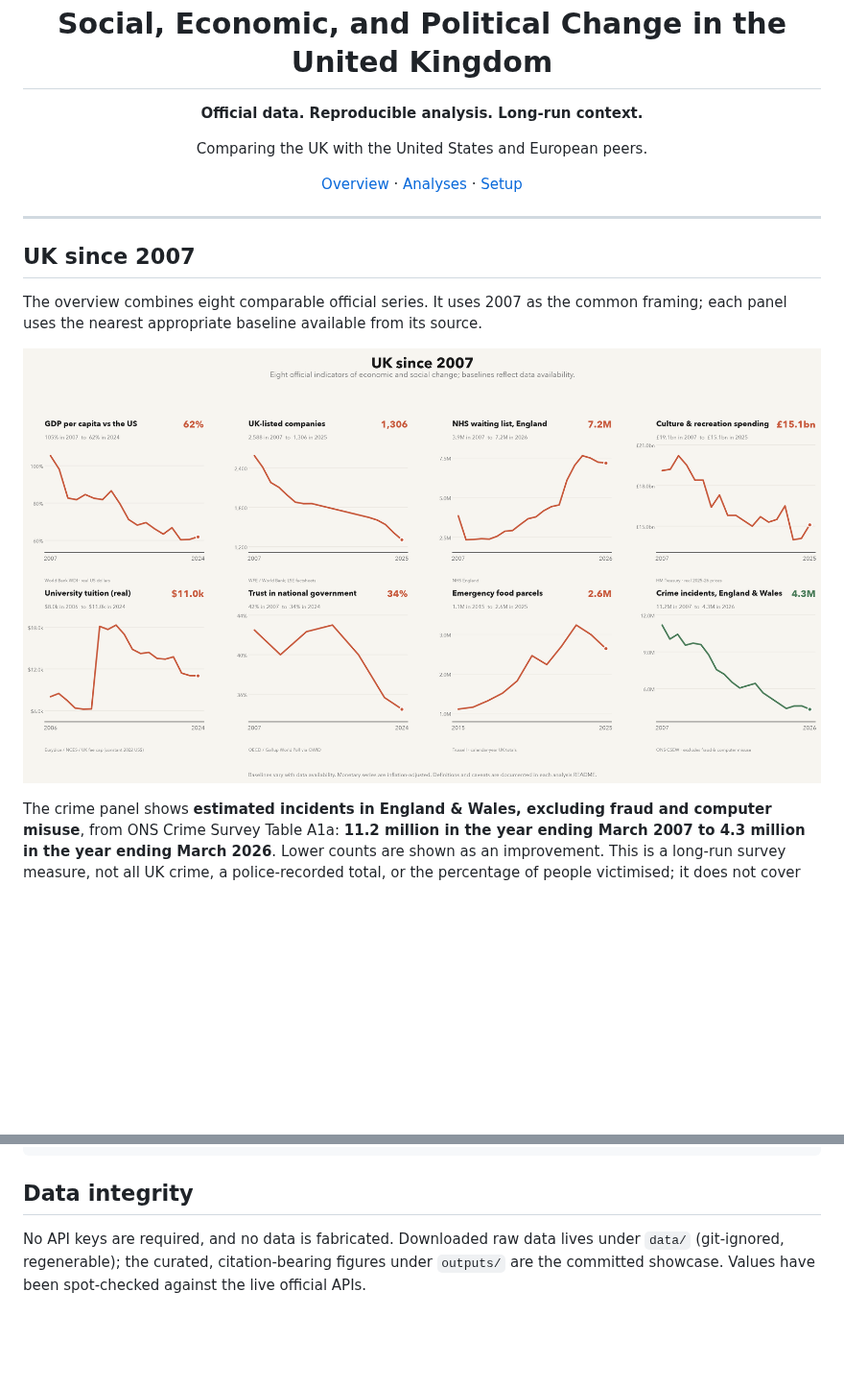
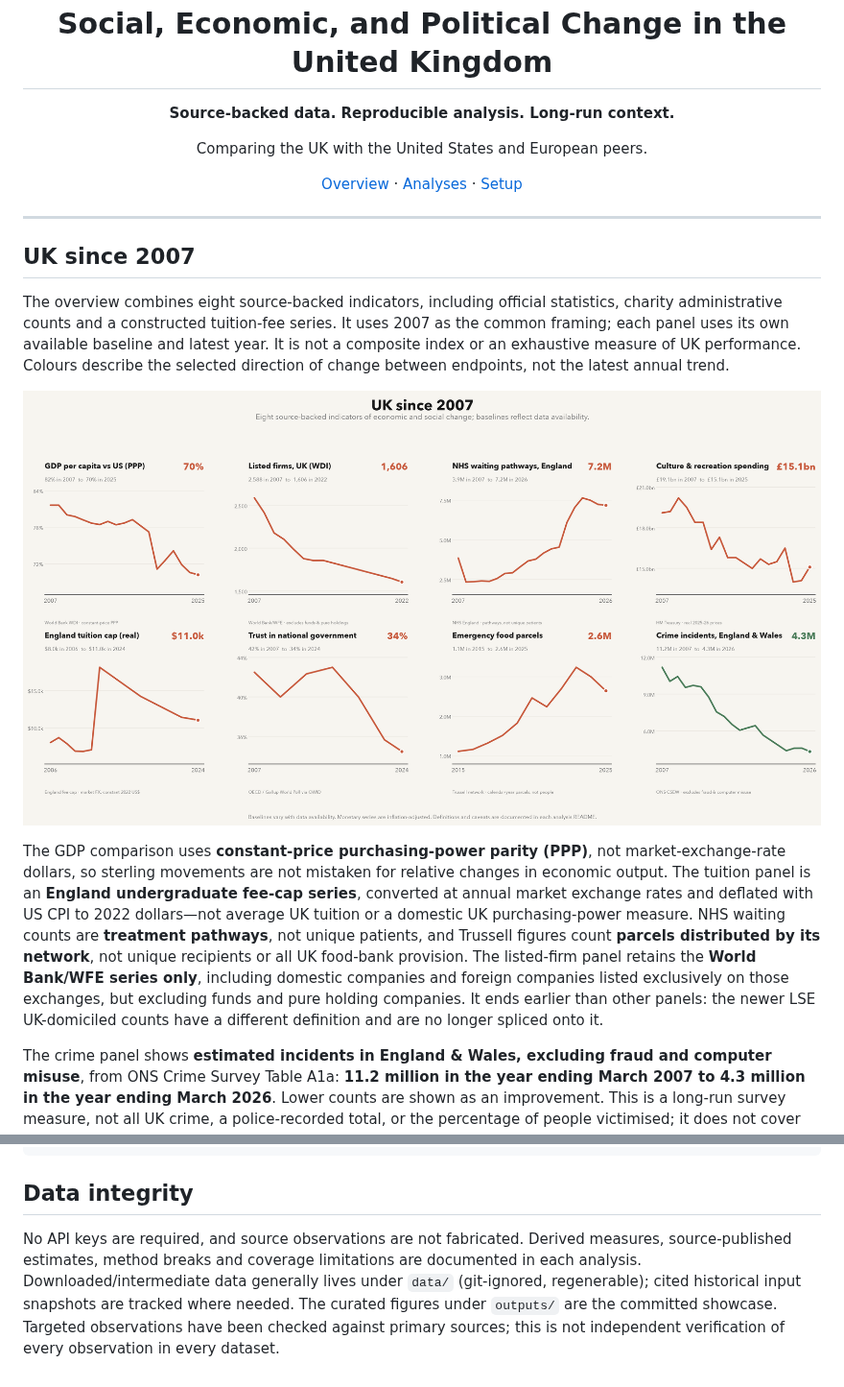
Before and after one commit to hanshanley/uk_decline, a Markdown page: README.md, 2 parts joined by grey strips. Shown at 96% size. Rendered like a GitHub page; pictures changed too: outputs/uk_decline_scorecard.png; blank space fills up the shorter version.

Commit message:
Keep overview comparisons consistent and disclose measure definitions

````diff
--- a/README.md
+++ b/README.md
@@ -1,6 +1,6 @@
 <div align="center">
   <h1>Social, Economic, and Political Change in the United Kingdom</h1>
-  <p><strong>Official data. Reproducible analysis. Long-run context.</strong></p>
+  <p><strong>Source-backed data. Reproducible analysis. Long-run context.</strong></p>
   <p>Comparing the UK with the United States and European peers.</p>
   <p>
     <a href="#uk-since-2007">Overview</a> ·
@@ -13,7 +13,10 @@
 
 ## UK since 2007
 
-The overview combines eight comparable official series. It uses 2007 as the common framing;
-each panel uses the nearest appropriate baseline available from its source.
+The overview combines eight source-backed indicators, including official statistics,
+charity administrative counts and a constructed tuition-fee series. It uses 2007 as
+the common framing; each panel uses its own available baseline and latest year.
+It is not a composite index or an exhaustive measure of UK performance. Colours
+describe the selected direction of change between endpoints, not the latest annual trend.
 
 <p align="center">
@@ -21,4 +24,17 @@ each panel uses the nearest appropriate baseline available from its source.
 </p>
+
+The GDP comparison uses **constant-price purchasing-power parity (PPP)**, not
+market-exchange-rate dollars, so sterling movements are not mistaken for relative
+changes in economic output. The tuition panel is an **England undergraduate fee-cap
+series**, converted at annual market exchange rates and deflated with US CPI to
+2022 dollars—not average UK tuition or a domestic UK purchasing-power measure.
+NHS waiting counts are **treatment
+pathways**, not unique patients, and Trussell figures count **parcels distributed by
+its network**, not unique recipients or all UK food-bank provision. The listed-firm
+panel retains the **World Bank/WFE series only**, including domestic companies and
+foreign companies listed exclusively on those exchanges, but excluding funds and
+pure holding companies. It ends earlier than other panels: the newer LSE
+UK-domiciled counts have a different definition and are no longer spliced onto it.
 
 The crime panel shows **estimated incidents in England & Wales, excluding fraud and
 computer misuse**, from ONS Crime Survey Table A1a: **11.2 million in the year ending
@@ -86,6 +102,10 @@ After generating the input CSVs, rebuild the overview image without re-fetching
 ```
 
 ## Data integrity
-No API keys are required, and no data is fabricated. Downloaded raw data lives under `data/`
-(git-ignored, regenerable); the curated, citation-bearing figures under `outputs/` are the
-committed showcase. Values have been spot-checked against the live official APIs.
+No API keys are required, and source observations are not fabricated. Derived measures,
+source-published estimates, method breaks and coverage limitations are documented in
+each analysis. Downloaded/intermediate data generally lives under `data/`
+(git-ignored, regenerable); cited historical input snapshots are tracked where needed.
+The curated figures under `outputs/` are the committed showcase. Targeted observations
+have been checked against primary sources; this is not independent verification of
+every observation in every dataset.
````
Also changed, not shown: other parts of README.md (+1 -1 lines), crime_data/README.md (+3 -1 lines), 5 other files.
